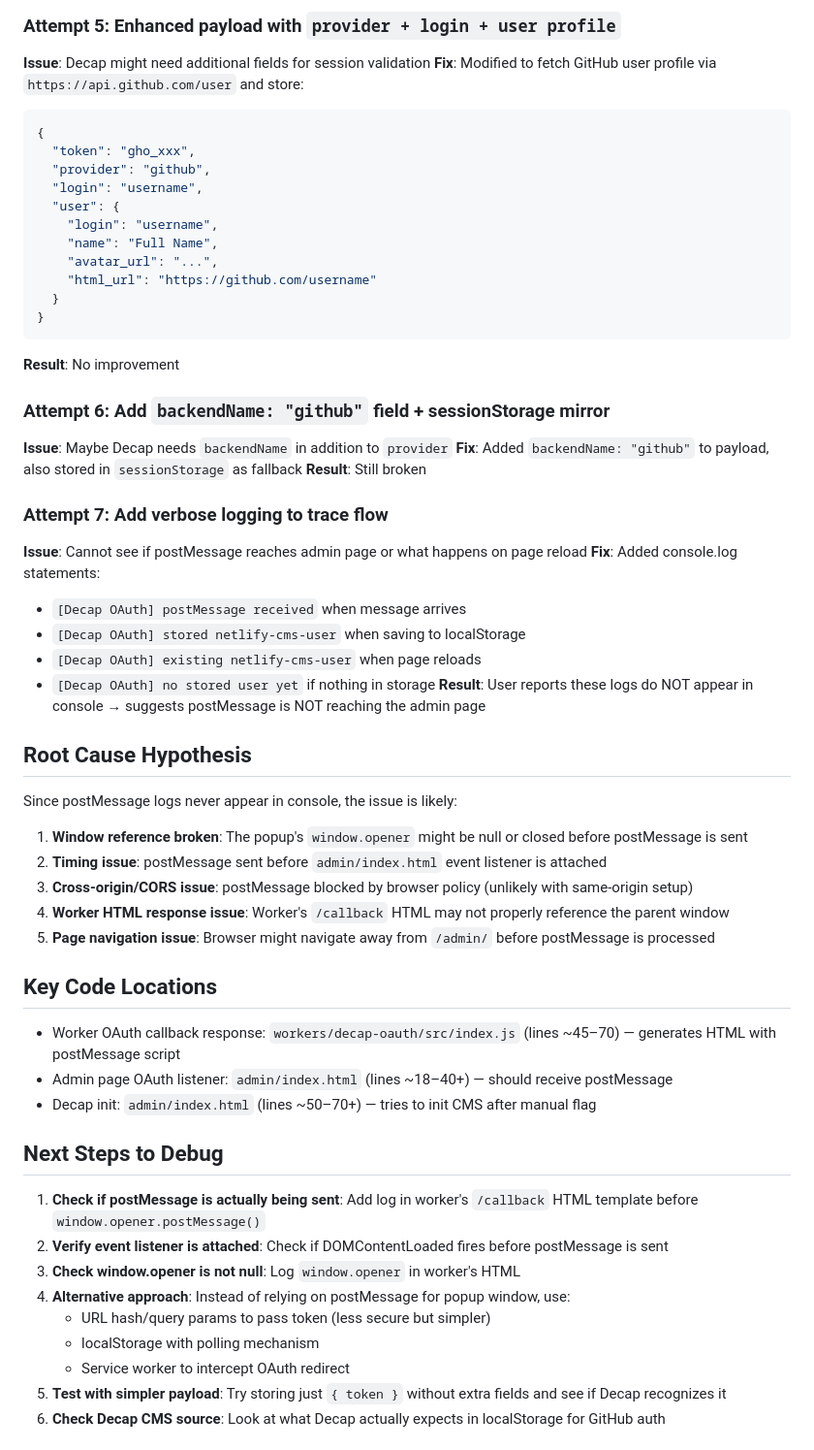
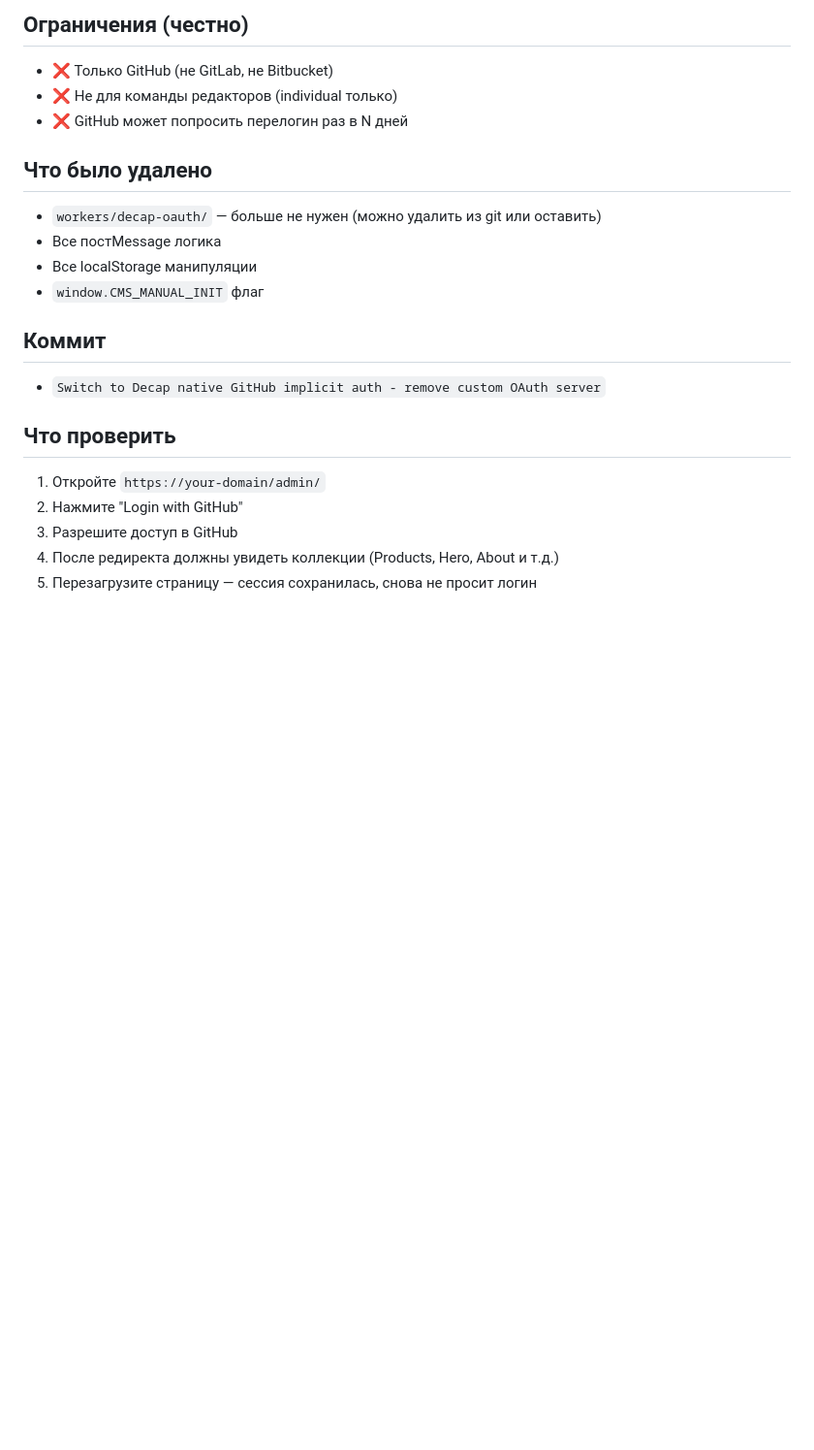
Before and after one commit to binehold-coder/epoxea, a Markdown page: OAUTH_DEBUG_REPORT.md, the part around one of its changes. Shown at 97% size. GitHub-like rendering; blank space fills up the shorter version.

````diff
--- a/OAUTH_DEBUG_REPORT.md
+++ b/OAUTH_DEBUG_REPORT.md
@@ -56,58 +45,23 @@ Decap CMS (3.9.0) on GitHub backend with Cloudflare Workers OAuth is **NOT persi
 
-### Attempt 5: Enhanced payload with `provider + login + user profile`
-**Issue**: Decap might need additional fields for session validation
-**Fix**: Modified to fetch GitHub user profile via `https://api.github.com/user` and store:
-```json
-{
-  "token": "gho_xxx",
-  "provider": "github",
-  "login": "username",
-  "user": {
-    "login": "username",
-    "name": "Full Name",
-    "avatar_url": "...",
-    "html_url": "https://github.com/username"
-  }
-}
-```
-**Result**: No improvement
+## Ограничения (честно)
+- ❌ Только GitHub (не GitLab, не Bitbucket)
+- ❌ Не для команды редакторов (individual только)
+- ❌ GitHub может попросить перелогин раз в N дней
 
-### Attempt 6: Add `backendName: "github"` field + sessionStorage mirror
-**Issue**: Maybe Decap needs `backendName` in addition to `provider`
-**Fix**: Added `backendName: "github"` to payload, also stored in `sessionStorage` as fallback
-**Result**: Still broken
+## Что было удалено
+- `workers/decap-oauth/` — больше не нужен (можно удалить из git или оставить)
+- Все постMessage логика
+- Все localStorage манипуляции
+- `window.CMS_MANUAL_INIT` флаг
 
-### Attempt 7: Add verbose logging to trace flow
-**Issue**: Cannot see if postMessage reaches admin page or what happens on page reload
-**Fix**: Added console.log statements:
-- `[Decap OAuth] postMessage received` when message arrives
-- `[Decap OAuth] stored netlify-cms-user` when saving to localStorage
-- `[Decap OAuth] existing netlify-cms-user` when page reloads
-- `[Decap OAuth] no stored user yet` if nothing in storage
-**Result**: User reports these logs do NOT appear in console → suggests postMessage is NOT reaching the admin page
+## Коммит
+- `Switch to Decap native GitHub implicit auth - remove custom OAuth server`
 
-## Root Cause Hypothesis
-Since postMessage logs never appear in console, the issue is likely:
+## Что проверить
 
-1. **Window reference broken**: The popup's `window.opener` might be null or closed before postMessage is sent
-2. **Timing issue**: postMessage sent before `admin/index.html` event listener is attached
-3. **Cross-origin/CORS issue**: postMessage blocked by browser policy (unlikely with same-origin setup)
-4. **Worker HTML response issue**: Worker's `/callback` HTML may not properly reference the parent window
-5. **Page navigation issue**: Browser might navigate away from `/admin/` before postMessage is processed
+1. Откройте `https://your-domain/admin/`
+2. Нажмите "Login with GitHub"
+3. Разрешите доступ в GitHub
+4. После редиректа должны увидеть коллекции (Products, Hero, About и т.д.)
+5. Перезагрузите страницу — сессия сохранилась, снова не просит логин
 
-## Key Code Locations
-- Worker OAuth callback response: `workers/decap-oauth/src/index.js` (lines ~45–70) — generates HTML with postMessage script
-- Admin page OAuth listener: `admin/index.html` (lines ~18–40+) — should receive postMessage
-- Decap init: `admin/index.html` (lines ~50–70+) — tries to init CMS after manual flag
-
-## Next Steps to Debug
-1. **Check if postMessage is actually being sent**: Add log in worker's `/callback` HTML template before `window.opener.postMessage()`
-2. **Verify event listener is attached**: Check if DOMContentLoaded fires before postMessage is sent
-3. **Check window.opener is not null**: Log `window.opener` in worker's HTML
-4. **Alternative approach**: Instead of relying on postMessage for popup window, use:
-   - URL hash/query params to pass token (less secure but simpler)
-   - localStorage with polling mechanism
-   - Service worker to intercept OAuth redirect
-5. **Test with simpler payload**: Try storing just `{ token }` without extra fields and see if Decap recognizes it
-6. **Check Decap CMS source**: Look at what Decap actually expects in localStorage for GitHub auth
-
````
Also changed, not shown: other parts of OAUTH_DEBUG_REPORT.md (+40 -64 lines).
